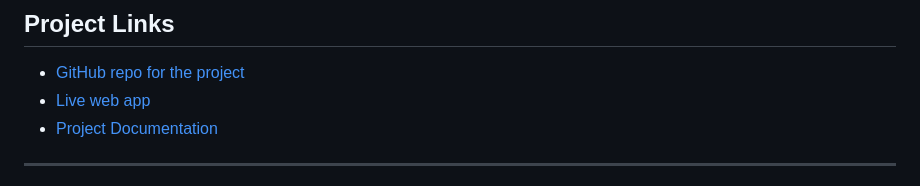
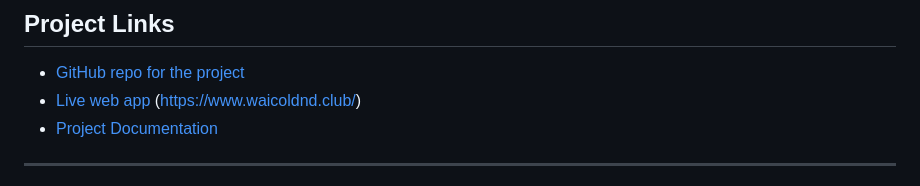
Before and after one commit to waimea-jrainbow/200DTD-DnD-listings, a Markdown page: README.md, the part around the change. GitHub-like rendering.

```diff
--- a/README.md
+++ b/README.md
@@ -19,6 +19,7 @@ This project will allow members of the schools DnD club to see what campaigns ar
 
 - [GitHub repo for the project](https://github.com/waimea-jrainbow/200DTD-DnD-listings)
 - [Live web app](https://two00dtd-dnd-listings.onrender.com)
+(https://www.waicoldnd.club/)
 - [Project Documentation](https://waimea-jrainbow.github.io/200DTD-DnD-listings/)
 ---
 
```
Also changed, not shown: docs/screenshots/final_final_schema.png (added), 11 other files.
